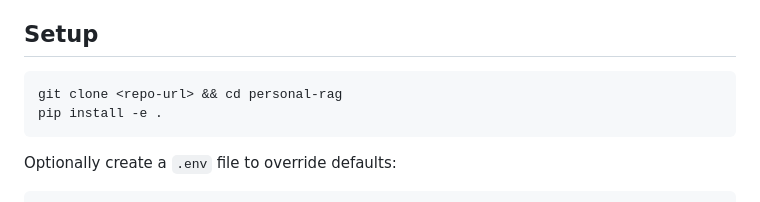
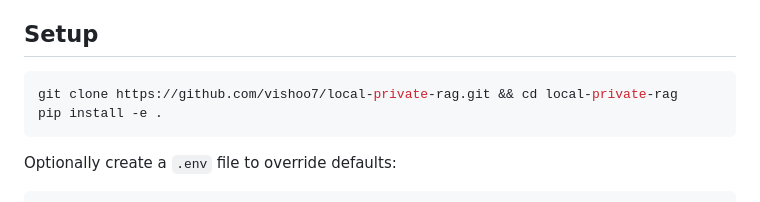
Before and after one commit to vishoo7/local-private-rag, a Markdown page: README.md, the part around the change. Rendered like a GitHub page.

Commit message:
Update README clone URL to point to GitHub repo
Co-Authored-By: Claude Opus 4.6 <noreply@anthropic.com>

````diff
--- a/README.md
+++ b/README.md
@@ -24,7 +24,7 @@ Local-only RAG system that indexes your iMessage and Apple Mail for semantic sea
 ## Setup
 
 ```bash
-git clone <repo-url> && cd personal-rag
+git clone https://github.com/vishoo7/local-private-rag.git && cd local-private-rag
 pip install -e .
 ```
 
````
